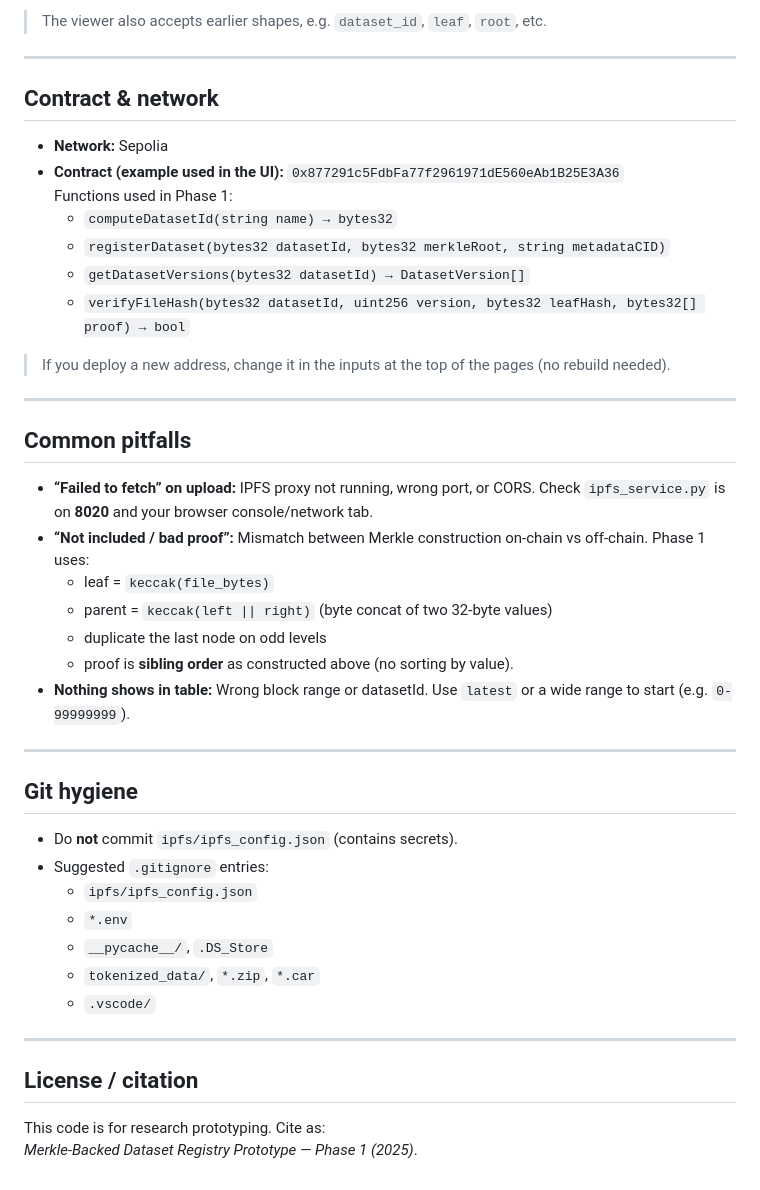
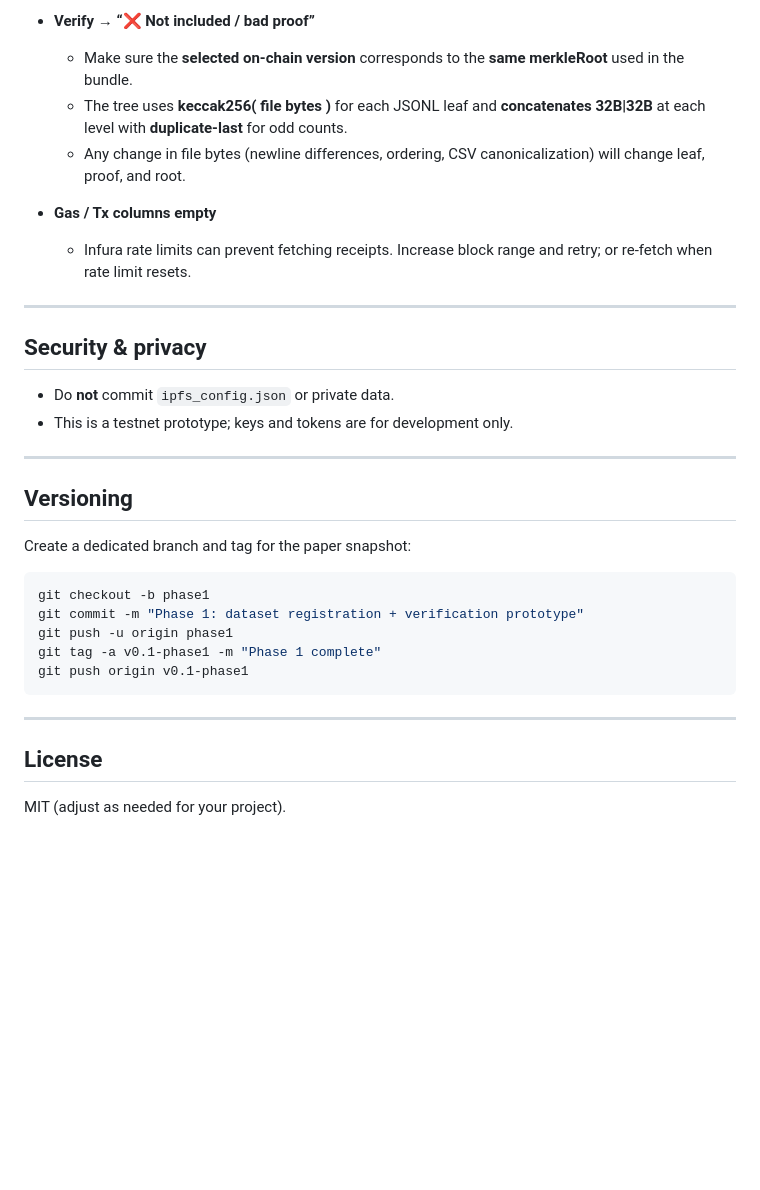
Before and after one commit to smartcontracts0/bc-llm, a Markdown page: phase1/README.md, the part around one of its changes. Drawn GitHub-style; blank space fills up the shorter version.

````diff
--- a/phase1/README.md
+++ b/phase1/README.md
@@ -128,47 +144,34 @@ Open:
 
-> The viewer also accepts earlier shapes, e.g. `dataset_id`, `leaf`, `root`, etc.
+- **Verify → “❌ Not included / bad proof”**
+  - Make sure the **selected on-chain version** corresponds to the **same merkleRoot** used in the bundle.
+  - The tree uses **keccak256( file bytes )** for each JSONL leaf and **concatenates 32B|32B** at each level with **duplicate-last** for odd counts.
+  - Any change in file bytes (newline differences, ordering, CSV canonicalization) will change leaf, proof, and root.
+
+- **Gas / Tx columns empty**
+  - Infura rate limits can prevent fetching receipts. Increase block range and retry; or re-fetch when rate limit resets.
 
 ---
 
-## Contract & network
+## Security & privacy
 
-- **Network:** Sepolia
-- **Contract (example used in the UI):** `0x877291c5FdbFa77f2961971dE560eAb1B25E3A36`
-  Functions used in Phase 1:
-  - `computeDatasetId(string name) → bytes32`
-  - `registerDataset(bytes32 datasetId, bytes32 merkleRoot, string metadataCID)`
-  - `getDatasetVersions(bytes32 datasetId) → DatasetVersion[]`
-  - `verifyFileHash(bytes32 datasetId, uint256 version, bytes32 leafHash, bytes32[] proof) → bool`
-
-> If you deploy a new address, change it in the inputs at the top of the pages (no rebuild needed).
+- Do **not** commit `ipfs_config.json` or private data.
+- This is a testnet prototype; keys and tokens are for development only.
 
 ---
 
-## Common pitfalls
+## Versioning
 
-- **“Failed to fetch” on upload:** IPFS proxy not running, wrong port, or CORS. Check `ipfs_service.py` is on **8020** and your browser console/network tab.
-- **“Not included / bad proof”:** Mismatch between Merkle construction on-chain vs off‑chain. Phase 1 uses:
-  - leaf = `keccak(file_bytes)`
-  - parent = `keccak(left || right)` (byte concat of two 32‑byte values)
-  - duplicate the last node on odd levels
-  - proof is **sibling order** as constructed above (no sorting by value).
-- **Nothing shows in table:** Wrong block range or datasetId. Use `latest` or a wide range to start (e.g. `0-99999999`).
+Create a dedicated branch and tag for the paper snapshot:
+```bash
+git checkout -b phase1
+git commit -m "Phase 1: dataset registration + verification prototype"
+git push -u origin phase1
+git tag -a v0.1-phase1 -m "Phase 1 complete"
+git push origin v0.1-phase1
+```
 
 ---
 
-## Git hygiene
+## License
 
-- Do **not** commit `ipfs/ipfs_config.json` (contains secrets).
-- Suggested `.gitignore` entries:
-  - `ipfs/ipfs_config.json`
-  - `*.env`
-  - `__pycache__/`, `.DS_Store`
-  - `tokenized_data/`, `*.zip`, `*.car`
-  - `.vscode/`
-
----
-
-## License / citation
-
-This code is for research prototyping. Cite as:
-*Merkle‑Backed Dataset Registry Prototype — Phase 1 (2025)*.
+MIT (adjust as needed for your project).
````
Also changed, not shown: other parts of phase1/README.md (+111 -95 lines).
